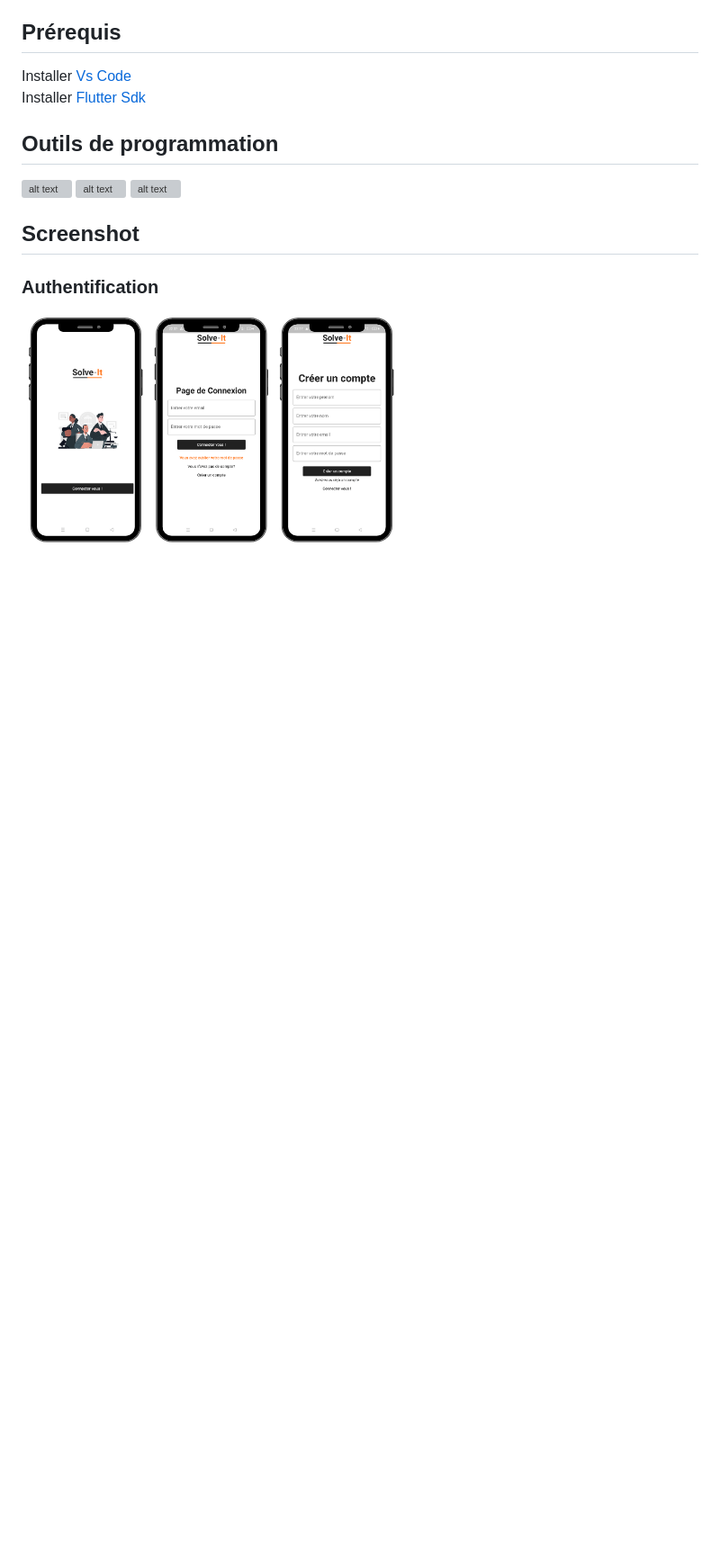
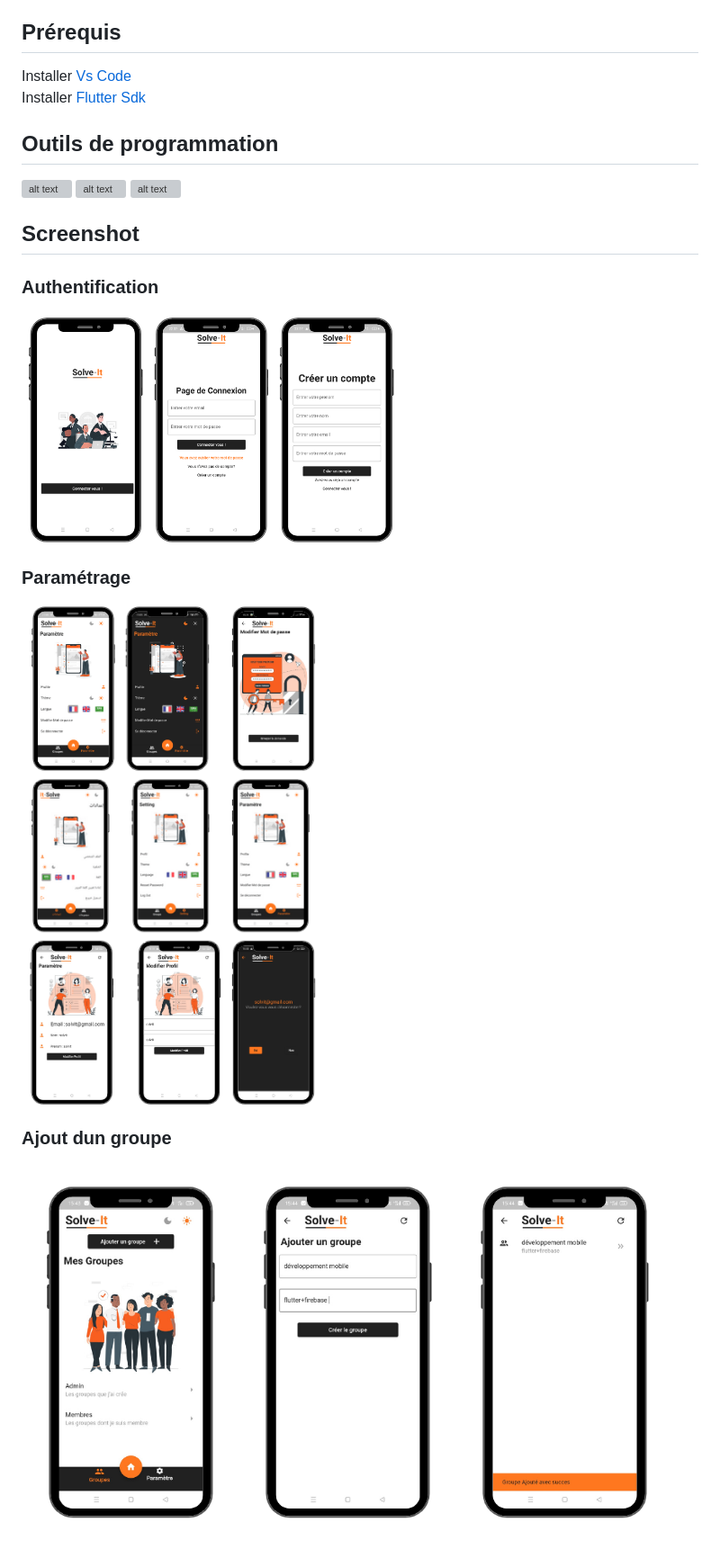
Before and after one commit to salmaoussahi/solve__it__project_-flutter_firebase_bloc-, a Markdown page: README.md, the part around the change. Shown: that part at 90% size. Rendered like a GitHub page; pictures changed too: screen2.png (added), screen3.png (added); blank space fills up the shorter version; grey boxes are pictures that could not be loaded.

```diff
--- a/README.md
+++ b/README.md
@@ -19,3 +19,9 @@ Installer [Flutter Sdk](https://docs.flutter.dev/get-started/install)
 ## Screenshot
 ### Authentification
 ![alt text](screen1.png)
+
+### Paramétrage
+![alt text](screen2.png)
+
+### Ajout dun groupe
+![alt text](screen3.png)
```
